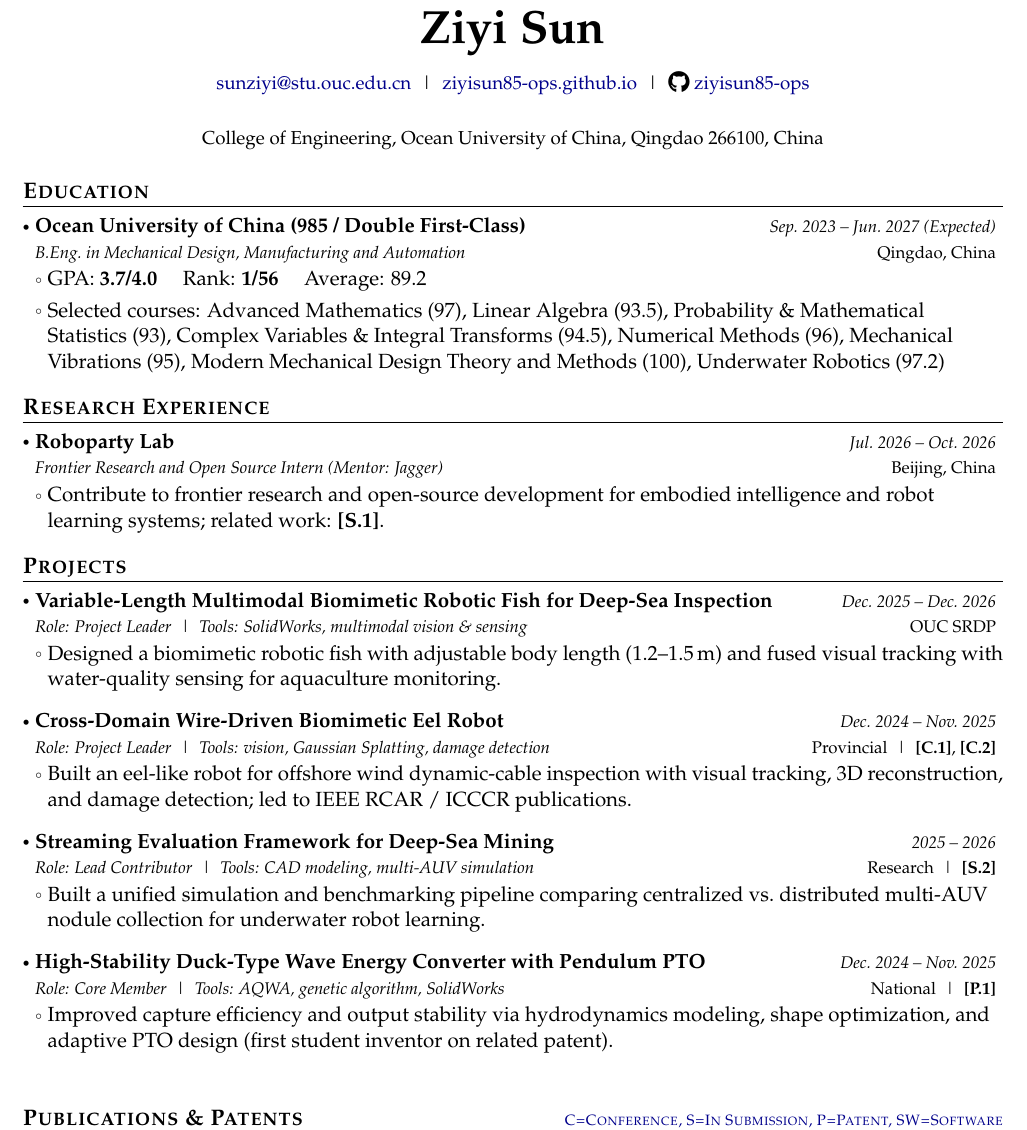
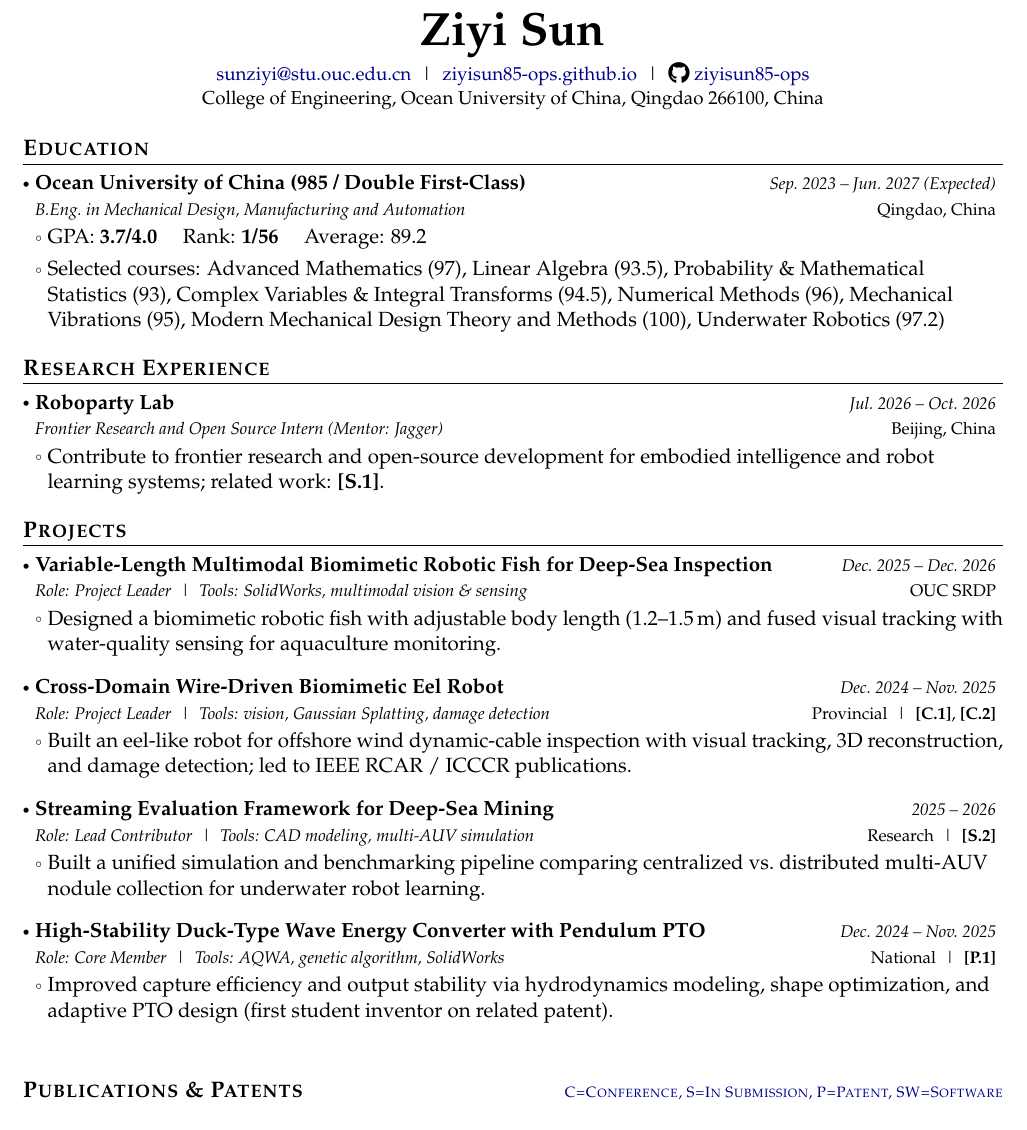
Before and after one commit to ziyisun85-ops/CV, a LaTeX CV (Academic_CV_Template/main.tex): part of page 1 of 2, cut so that both start at the same text. Compiled offline with pdfLaTeX.

Commit message:
Compact CV header into a single centered block
Use tight line breaks instead of stacked paragraphs to remove excess
whitespace above Education.

Co-authored-by: ziyisun <ziyisun85-ops@users.noreply.github.com>

```diff
--- a/Academic_CV_Template/main.tex
+++ b/Academic_CV_Template/main.tex
@@ -148,26 +148,15 @@
 
 % Header
 \begin{center}
-    {\Huge\textbf{Ziyi Sun}}
-\end{center}
-\vspace{-5mm}
-
-\begin{center}
+    {\Huge\textbf{Ziyi Sun}}\\[2pt]
     \small{
     \href{mailto:sunziyi@stu.ouc.edu.cn}{sunziyi@stu.ouc.edu.cn} \;|\;
     \href{https://ziyisun85-ops.github.io/}{ziyisun85-ops.github.io} \;|\;
     \socialicon{\faGithub} \href{https://github.com/ziyisun85-ops}{ziyisun85-ops}
-    }
+    }\\[1pt]
+    \small{College of Engineering, Ocean University of China, Qingdao 266100, China}
 \end{center}
-\vspace{-1.5mm}
-
-\begin{center}
-    \small{
-    College of Engineering, Ocean University of China, Qingdao 266100, China
-    }
-\end{center}
-
-\vspace{-3mm}
+\vspace{-4mm}
 
 \section{\textbf{Education}}
 \vspace{-0.4mm}
```
Also changed, not shown: resumes/Ziyi_Sun_Academic_CV_20260808.tex (+4 -15 lines), Academic_CV_Template/main.pdf, resumes/Ziyi_Sun_Academic_CV_20260808.pdf.
